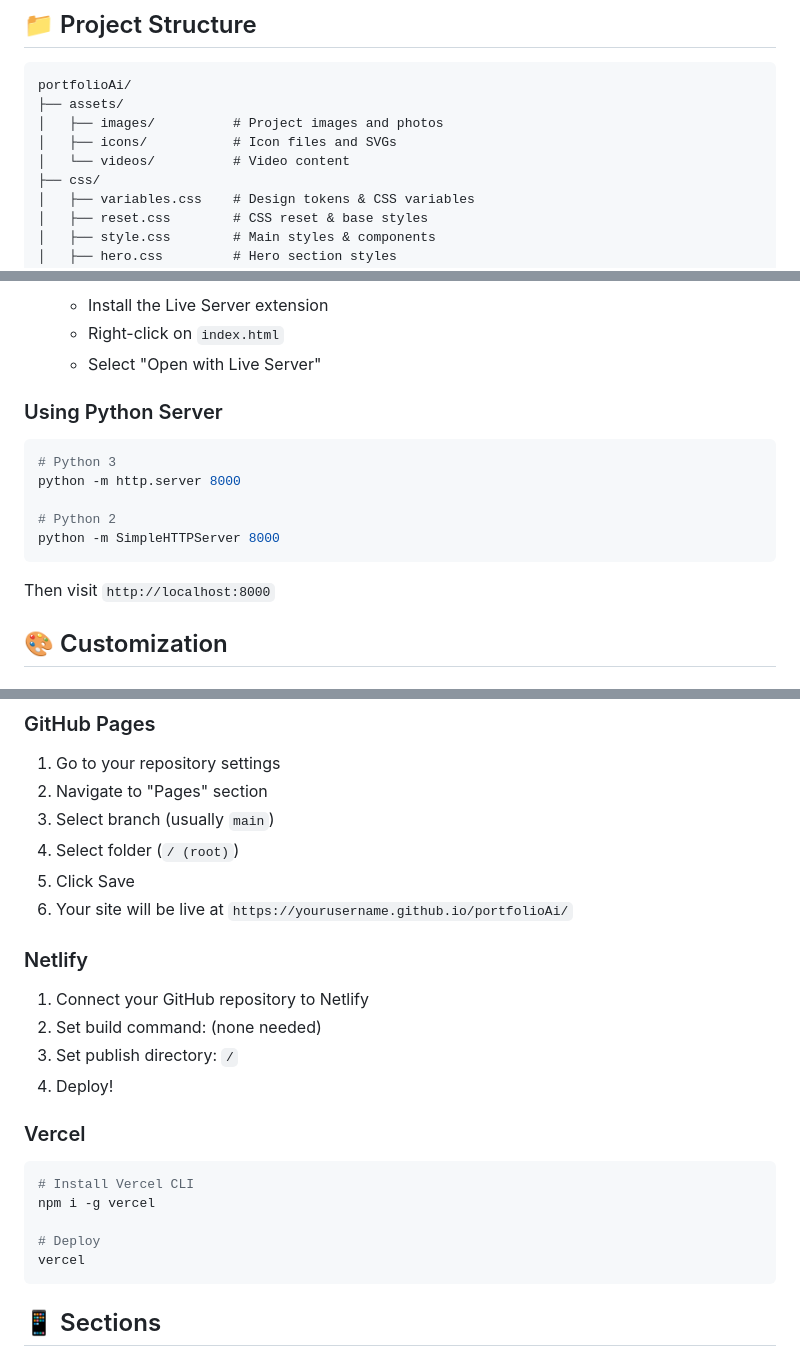
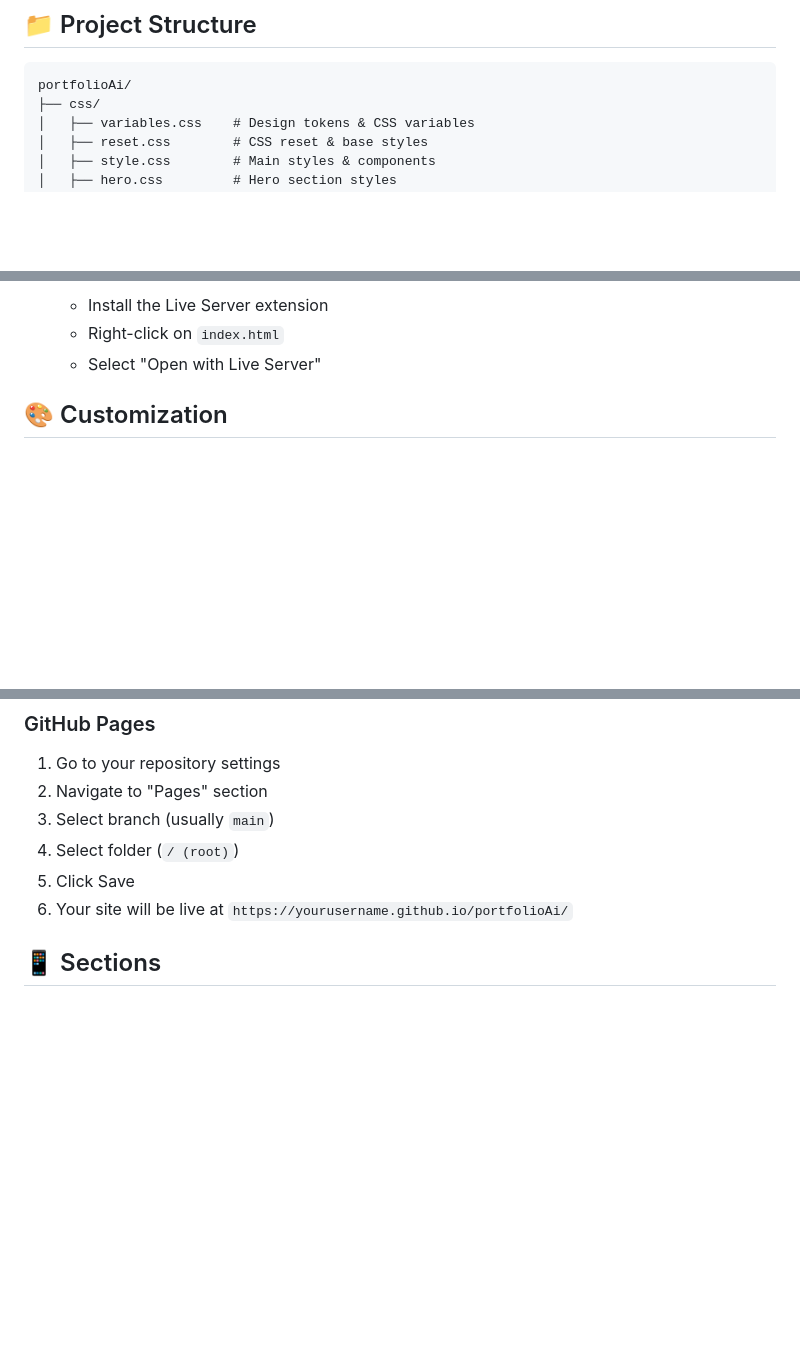
Before and after one commit to SamruddhiShetty12/Portfolio1, a Markdown page: README.md, 3 parts joined by grey strips. GitHub-like rendering; blank space fills up the shorter version.

````diff
--- a/README.md
+++ b/README.md
@@ -27,10 +27,6 @@
 
 ```
 portfolioAi/
-├── assets/
-│   ├── images/          # Project images and photos
-│   ├── icons/           # Icon files and SVGs
-│   └── videos/          # Video content
 ├── css/
 │   ├── variables.css    # Design tokens & CSS variables
 │   ├── reset.css        # CSS reset & base styles
@@ -64,17 +60,7 @@ portfolioAi/
    - Right-click on `index.html`
    - Select "Open with Live Server"
 
-### Using Python Server
 
-```bash
-# Python 3
-python -m http.server 8000
-
-# Python 2
-python -m SimpleHTTPServer 8000
-```
-
-Then visit `http://localhost:8000`
 
 ## 🎨 Customization
 
@@ -106,22 +92,7 @@ The color scheme is defined in `css/variables.css` using CSS custom properties:
 5. Click Save
 6. Your site will be live at `https://yourusername.github.io/portfolioAi/`
 
-### Netlify
 
-1. Connect your GitHub repository to Netlify
-2. Set build command: (none needed)
-3. Set publish directory: `/`
-4. Deploy!
-
-### Vercel
-
-```bash
-# Install Vercel CLI
-npm i -g vercel
-
-# Deploy
-vercel
-```
 
 ## 📱 Sections
 
````
